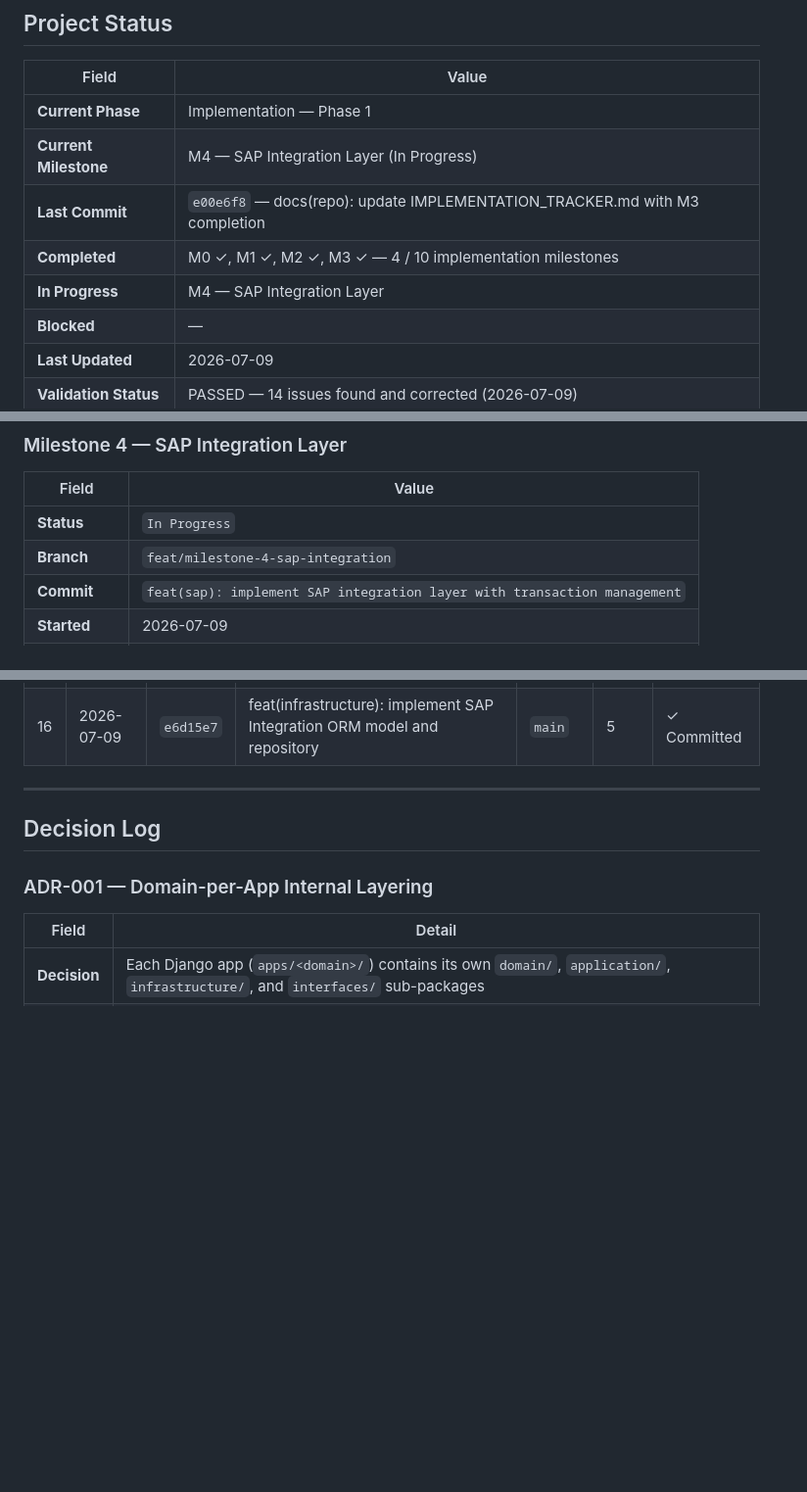
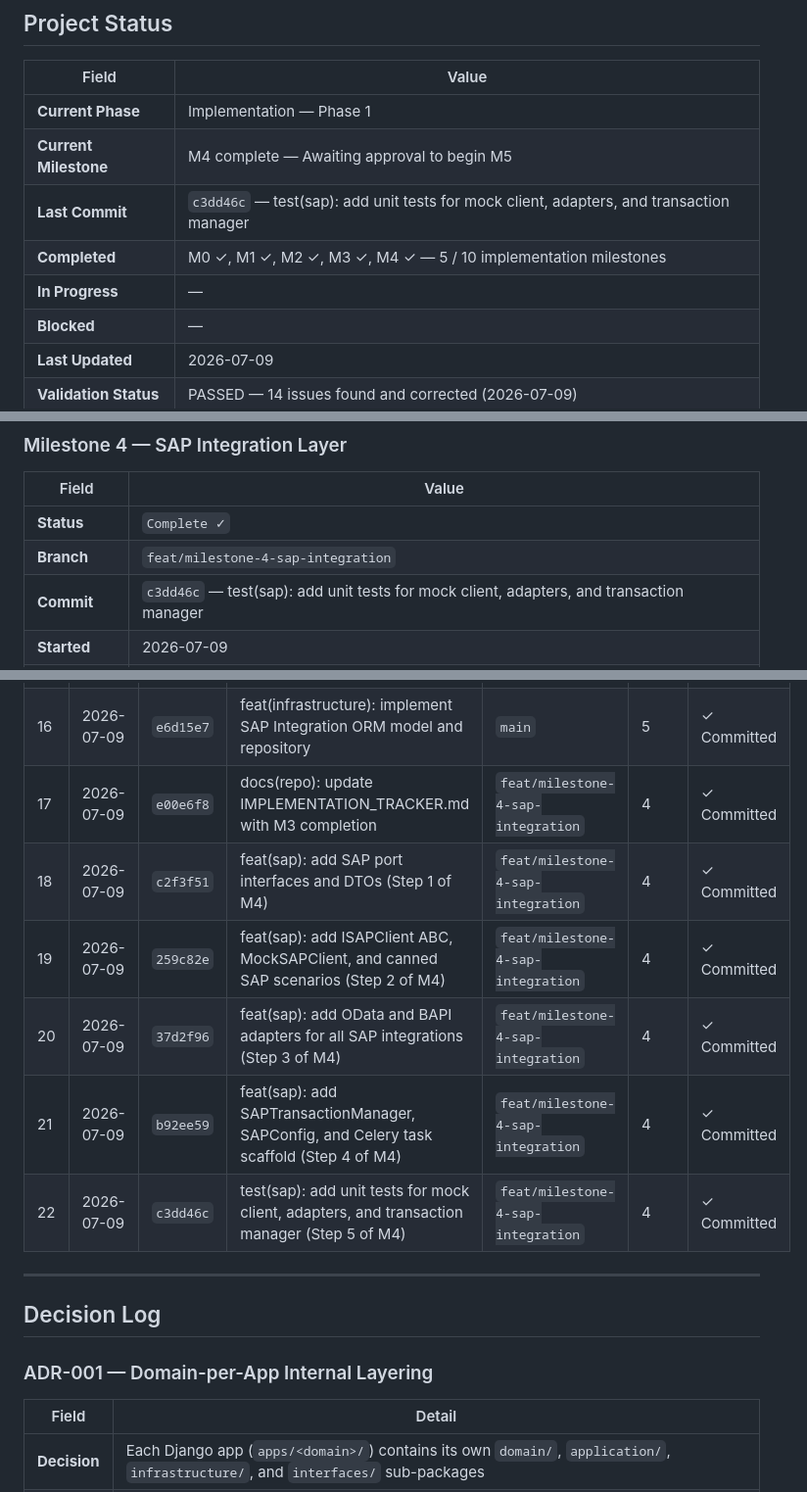
Before and after one commit to marziyehbashiri93/FMMS, a Markdown page: docs/IMPLEMENTATION_TRACKER.md, 3 parts joined by grey strips. Shown at 98% size. Drawn GitHub-style; blank space fills up the shorter version.

```diff
--- a/docs/IMPLEMENTATION_TRACKER.md
+++ b/docs/IMPLEMENTATION_TRACKER.md
@@ -10,10 +10,10 @@
 | Field                   | Value                                                              |
 |-------------------------|--------------------------------------------------------------------|
 | **Current Phase**       | Implementation — Phase 1                                           |
-| **Current Milestone**   | M4 — SAP Integration Layer (In Progress)                           |
-| **Last Commit**         | `e00e6f8` — docs(repo): update IMPLEMENTATION_TRACKER.md with M3 completion |
-| **Completed**           | M0 ✓, M1 ✓, M2 ✓, M3 ✓ — 4 / 10 implementation milestones       |
-| **In Progress**         | M4 — SAP Integration Layer                                         |
+| **Current Milestone**   | M4 complete — Awaiting approval to begin M5                        |
+| **Last Commit**         | `c3dd46c` — test(sap): add unit tests for mock client, adapters, and transaction manager |
+| **Completed**           | M0 ✓, M1 ✓, M2 ✓, M3 ✓, M4 ✓ — 5 / 10 implementation milestones |
+| **In Progress**         | —                                                                  |
 | **Blocked**             | —                                                                  |
 | **Last Updated**        | 2026-07-09                                                         |
 | **Validation Status**   | PASSED — 14 issues found and corrected (2026-07-09)                |
@@ -400,7 +400,7 @@ initial migrations per app. No business logic in this layer. Reporting ORM is Ph
 
 | Field         | Value                                                              |
 |---------------|--------------------------------------------------------------------|
-| **Status**    | `In Progress`                                                      |
+| **Status**    | `Complete ✓`                                                       |
 | **Branch**    | `feat/milestone-4-sap-integration`                                 |
-| **Commit**    | `feat(sap): implement SAP integration layer with transaction management` |
+| **Commit**    | `c3dd46c` — test(sap): add unit tests for mock client, adapters, and transaction manager |
 | **Started**   | 2026-07-09                                                         |
@@ -951,6 +951,12 @@ N+1 query audit, final security hardening, complete README, and Phase 1 release
 | 14 | 2026-07-09 | `de13d4d` | feat(infrastructure): implement Preventive Maintenance ORM models and repositories | `main` | 5 | ✓ Committed |
 | 15 | 2026-07-09 | `97a810a` | feat(infrastructure): implement Procurement ORM models and repositories | `main` | 5 | ✓ Committed |
 | 16 | 2026-07-09 | `e6d15e7` | feat(infrastructure): implement SAP Integration ORM model and repository | `main` | 5 | ✓ Committed |
+| 17 | 2026-07-09 | `e00e6f8` | docs(repo): update IMPLEMENTATION_TRACKER.md with M3 completion | `feat/milestone-4-sap-integration` | 4 | ✓ Committed |
+| 18 | 2026-07-09 | `c2f3f51` | feat(sap): add SAP port interfaces and DTOs (Step 1 of M4) | `feat/milestone-4-sap-integration` | 4 | ✓ Committed |
+| 19 | 2026-07-09 | `259c82e` | feat(sap): add ISAPClient ABC, MockSAPClient, and canned SAP scenarios (Step 2 of M4) | `feat/milestone-4-sap-integration` | 4 | ✓ Committed |
+| 20 | 2026-07-09 | `37d2f96` | feat(sap): add OData and BAPI adapters for all SAP integrations (Step 3 of M4) | `feat/milestone-4-sap-integration` | 4 | ✓ Committed |
+| 21 | 2026-07-09 | `b92ee59` | feat(sap): add SAPTransactionManager, SAPConfig, and Celery task scaffold (Step 4 of M4) | `feat/milestone-4-sap-integration` | 4 | ✓ Committed |
+| 22 | 2026-07-09 | `c3dd46c` | test(sap): add unit tests for mock client, adapters, and transaction manager (Step 5 of M4) | `feat/milestone-4-sap-integration` | 4 | ✓ Committed |
 
 ---
 
```
Also changed, not shown: other parts of docs/IMPLEMENTATION_TRACKER.md (+81 -48 lines).
